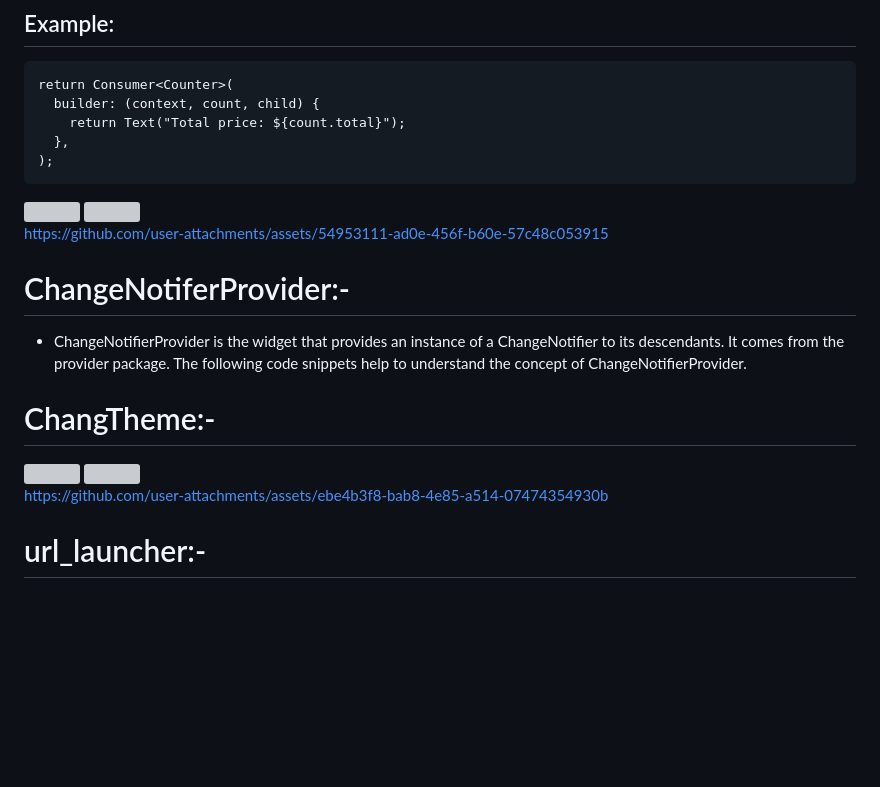
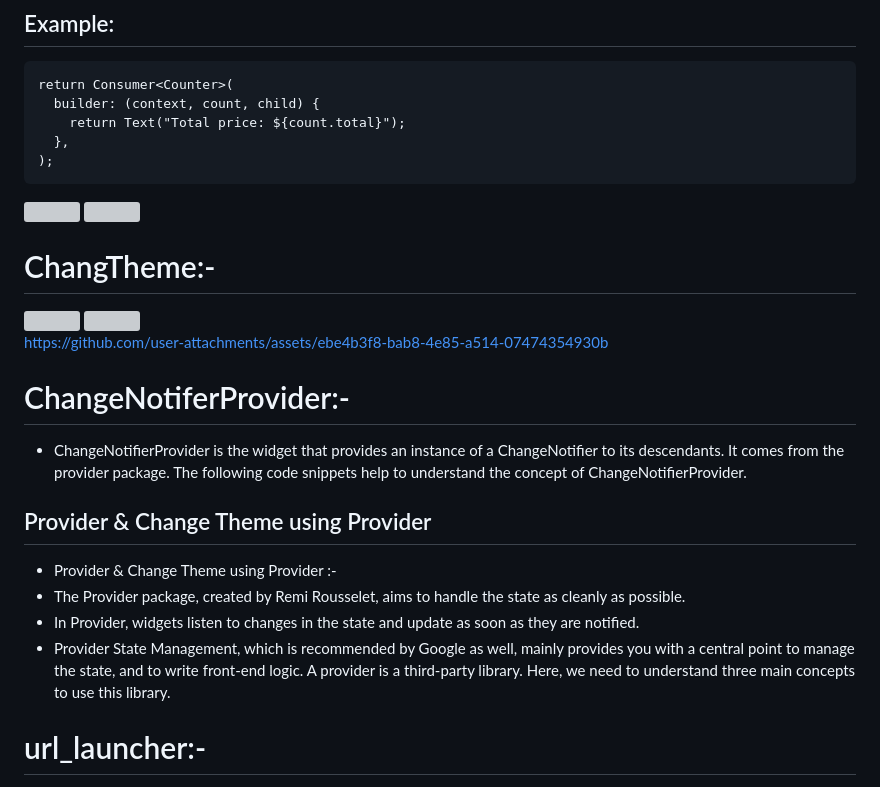
Before and after one commit to prachis70/projectadvflutter, a Markdown page: README.md, the part around the change. Rendered like a GitHub page; blank space fills up the shorter version; grey boxes are pictures that could not be loaded.

```diff
--- a/README.md
+++ b/README.md
@@ -107,13 +107,6 @@ return Consumer<Counter>(
 <img src="https://github.com/user-attachments/assets/0271e641-60fd-495d-821c-cac1e4091ba7" heigth=25% width=25%>
 <img src="https://github.com/user-attachments/assets/c0152141-a305-4c04-8ee9-eaa0b2a3d64e" heigth=25% width=25%>
 
-https://github.com/user-attachments/assets/54953111-ad0e-456f-b60e-57c48c053915
-
-
-# ChangeNotiferProvider:-
-* ChangeNotifierProvider is the widget that provides an instance of a ChangeNotifier to its descendants.
-It comes from the provider package.
-The following code snippets help to understand the concept of ChangeNotifierProvider.
 
 # ChangTheme:-
 <img src="https://github.com/user-attachments/assets/c570082c-9be0-4311-88a6-f39fac42df04" heigth=25% width=25%>
@@ -121,6 +114,15 @@ The following code snippets help to understand the concept of ChangeNotifierProv
 
 https://github.com/user-attachments/assets/ebe4b3f8-bab8-4e85-a514-07474354930b
 
+# ChangeNotiferProvider:-
+* ChangeNotifierProvider is the widget that provides an instance of a ChangeNotifier to its descendants.
+It comes from the provider package.
+The following code snippets help to understand the concept of ChangeNotifierProvider.
+## Provider & Change Theme using Provider
+* Provider & Change Theme using Provider :-
+* The Provider package, created by Remi Rousselet, aims to handle the state as cleanly as possible.
+* In Provider, widgets listen to changes in the state and update as soon as they are notified.
+* Provider State Management, which is recommended by Google as well, mainly provides you with a central point to manage the state, and to write front-end logic. A provider is a third-party library. Here, we need to understand three main concepts to use this library.
 
 # url_launcher:-
 
```
